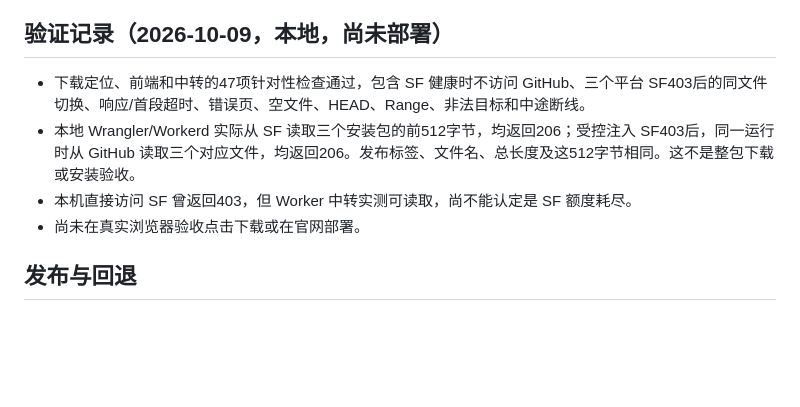
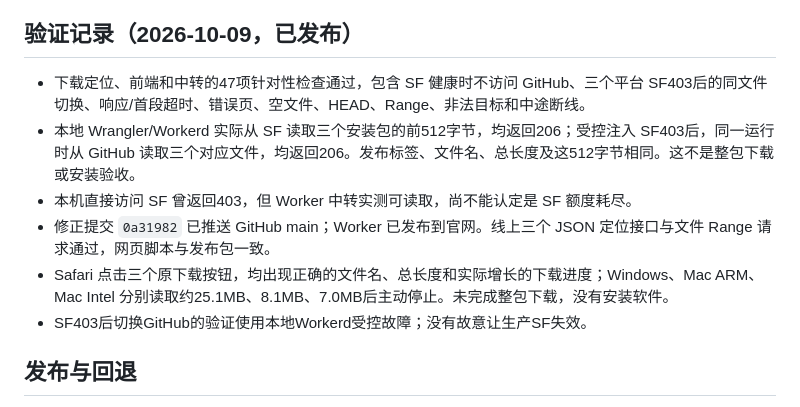
Before and after one commit to LoveMaker-art/nora-landing, a Markdown page: docs/downloads.md, the part around the change. Rendered like a GitHub page; blank space fills up the shorter version.

Commit message:
docs(downloads): record production and Safari verification

```diff
--- a/docs/downloads.md
+++ b/docs/downloads.md
@@ -26,12 +26,14 @@
 - 传输已经开始后不能把另一份文件直接拼接到响应里。中途网络断线会终止传输，用户需要重新点击，或由下载工具发起 Range 续传；不承诺无缝恢复。
 - 初始检查不是整包 SHA-256 校验。不能仅凭地址、长度或文件开头声称文件内容完全一致。
 
-## 验证记录（2026-10-09，本地，尚未部署）
+## 验证记录（2026-10-09，已发布）
 
 - 下载定位、前端和中转的47项针对性检查通过，包含 SF 健康时不访问 GitHub、三个平台 SF403后的同文件切换、响应/首段超时、错误页、空文件、HEAD、Range、非法目标和中途断线。
 - 本地 Wrangler/Workerd 实际从 SF 读取三个安装包的前512字节，均返回206；受控注入 SF403后，同一运行时从 GitHub 读取三个对应文件，均返回206。发布标签、文件名、总长度及这512字节相同。这不是整包下载或安装验收。
 - 本机直接访问 SF 曾返回403，但 Worker 中转实测可读取，尚不能认定是 SF 额度耗尽。
-- 尚未在真实浏览器验收点击下载或在官网部署。
+- 修正提交 `0a31982` 已推送 GitHub main；Worker 已发布到官网。线上三个 JSON 定位接口与文件 Range 请求通过，网页脚本与发布包一致。
+- Safari 点击三个原下载按钮，均出现正确的文件名、总长度和实际增长的下载进度；Windows、Mac ARM、Mac Intel 分别读取约25.1MB、8.1MB、7.0MB后主动停止。未完成整包下载，没有安装软件。
+- SF403后切换GitHub的验证使用本地Workerd受控故障；没有故意让生产SF失效。
 
 ## 发布与回退
 
```
